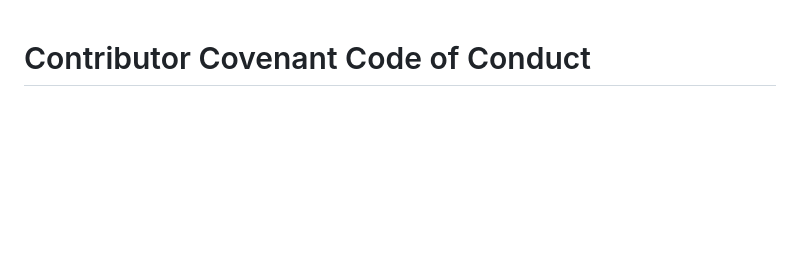
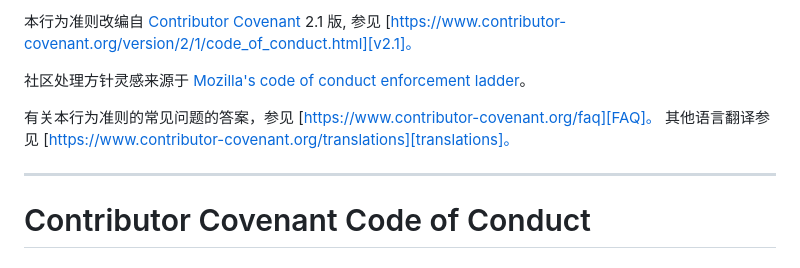
Before and after one commit to langningchen/XMOJ-Script, a Markdown page: CODE_OF_CONDUCT.md, the part around the change printed below. Drawn GitHub-style; blank space fills up the shorter version.

Commit message:
Add chinese translation

```diff
--- a/CODE_OF_CONDUCT.md
+++ b/CODE_OF_CONDUCT.md
@@ -1,3 +76,18 @@
+本行为准则改编自 [Contributor Covenant][homepage] 2.1 版, 参见 [https://www.contributor-covenant.org/version/2/1/code_of_conduct.html][v2.1]。
+
+社区处理方针灵感来源于 [Mozilla's code of conduct enforcement ladder][Mozilla CoC]。
+
+有关本行为准则的常见问题的答案，参见 [https://www.contributor-covenant.org/faq][FAQ]。
+其他语言翻译参见 [https://www.contributor-covenant.org/translations][translations]。
+
+[homepage]: https://www.contributor-covenant.org
+[v2.1]: https://www.contributor-covenant.org/version/2/1/code_of_conduct.html
+[Mozilla CoC]: https://github.com/mozilla/diversity
+[FAQ]: https://www.contributor-covenant.org/faq
+[translations]: https://www.contributor-covenant.org/translations
+
+***
+
 # Contributor Covenant Code of Conduct
 
 ## Our Pledge
```
Also changed, not shown: other parts of CODE_OF_CONDUCT.md (+75 -0 lines).
